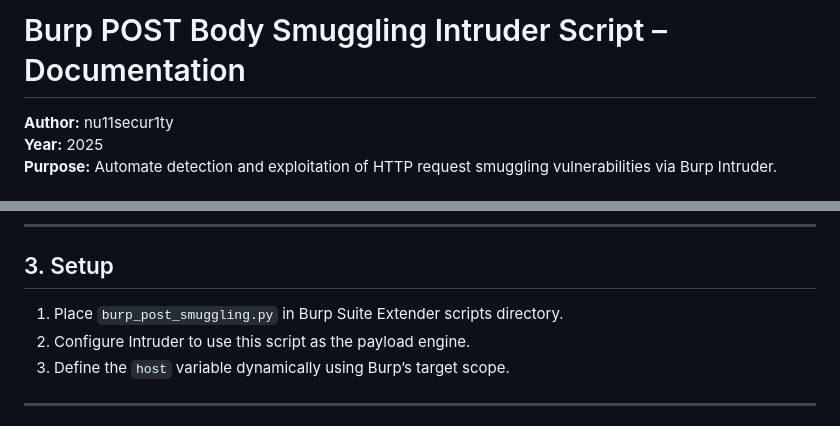
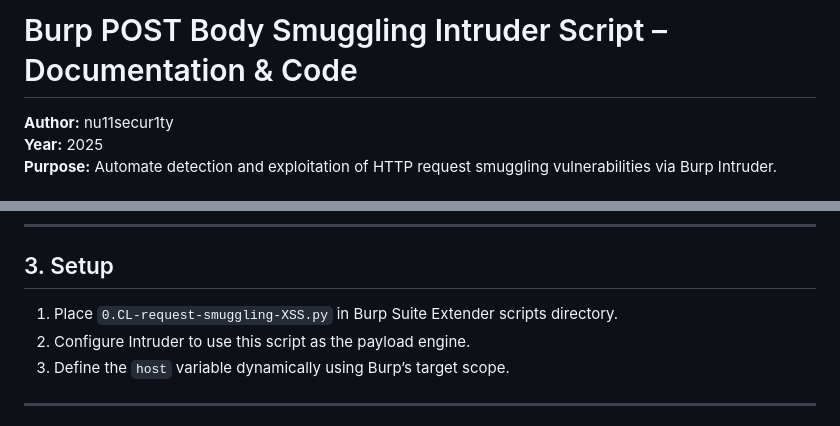
Before and after one commit to nu11secur1ty/PortSwigger-Web-Security-Academy, a Markdown page: HTTP-request-smuggling/Lab:0.CL-request-smuggling-3POST-Turbo-Intruder/README.MD, 2 parts joined by grey strips. GitHub-like rendering.

```diff
--- a/HTTP-request-smuggling/Lab:0.CL-request-smuggling-3POST-Turbo-Intruder/README.MD
+++ b/HTTP-request-smuggling/Lab:0.CL-request-smuggling-3POST-Turbo-Intruder/README.MD
@@ -1,4 +1,4 @@
-# Burp POST Body Smuggling Intruder Script – Documentation
+# Burp POST Body Smuggling Intruder Script – Documentation & Code
 
 **Author:** nu11secur1ty
 **Year:** 2025
@@ -43,7 +43,7 @@ Unlike previous versions, **the script does not automatically stop** after the p
 
 ## 3. Setup
 
-1. Place `burp_post_smuggling.py` in Burp Suite Extender scripts directory.
+1. Place `0.CL-request-smuggling-XSS.py` in Burp Suite Extender scripts directory.
 2. Configure Intruder to use this script as the payload engine.
 3. Define the `host` variable dynamically using Burp’s target scope.
 
```
